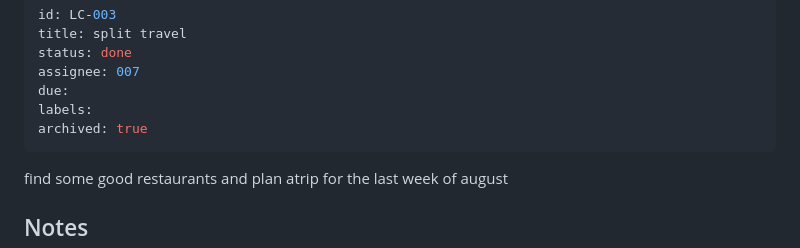
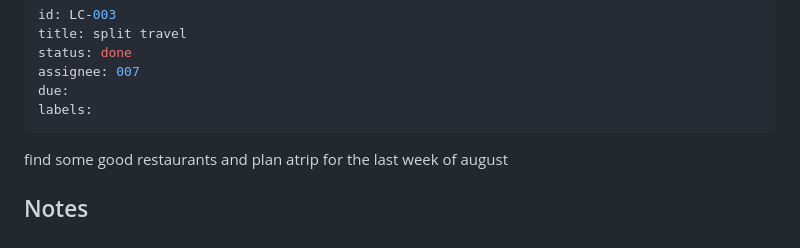
Before and after one commit to toniilein/workforce, a Markdown page: tasks/LC-003.md, the part around the change. Rendered like a GitHub page.

Commit message:
task: restore LC-003

```diff
--- a/tasks/LC-003.md
+++ b/tasks/LC-003.md
@@ -5,7 +5,6 @@ status: done
 assignee: 007
 due:
 labels:
-archived: true
 ---
 
 find some good restaurants and plan atrip for the last week of august
```
